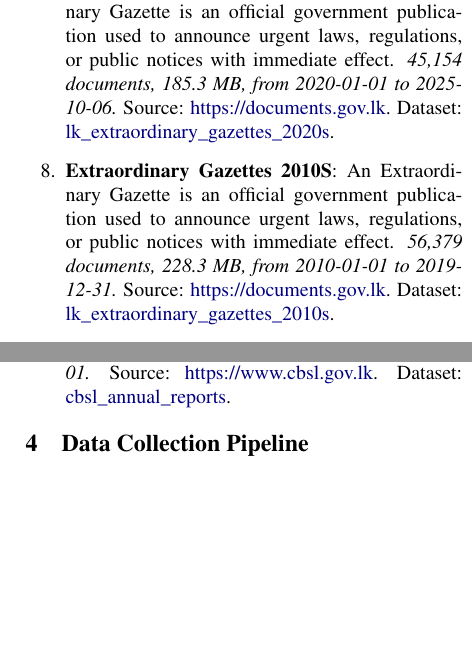
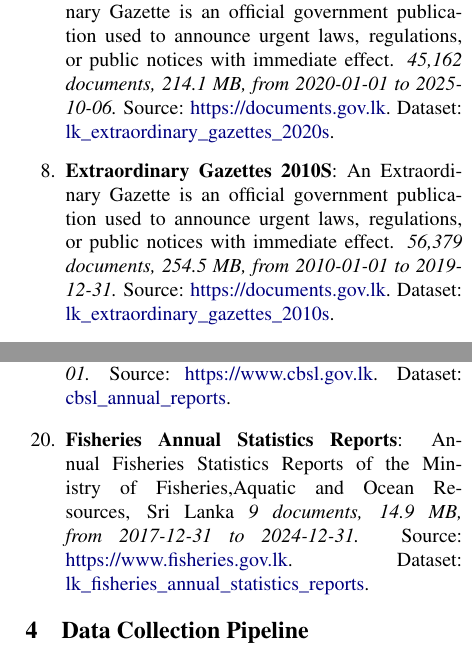
Before and after one commit to nuuuwan/lk_datasets, a LaTeX paper (latex/lk_datasets.tex): two parts of the columns of pages 2 and 3 of 4, joined at a grey line, cut so that both start at the same text, the shorter picture padded with empty space. The pictures show the PDF file latex/lk_datasets.pdf that the author committed with the source.

```diff
--- a/latex/lk_datasets.tex
+++ b/latex/lk_datasets.tex
@@ -86,7 +86,7 @@
 %
 \section{Datasets}%
 \label{sec:Datasets}%
-As of v20251008, Sri Lanka Document Datasets consists of 19 datasets.%
+As of v20251008, Sri Lanka Document Datasets consists of 20 datasets.%
 \begin{enumerate}%
 \item%
 \textbf{Hansard}: A Hansard is the official verbatim record of parliamentary debates, preserving lawmakers’ words and decisions for history, law, and public accountability.\textit{ 1,665 documents, 17.9 GB, from 2006{-}02{-}01 to 2025{-}09{-}24.} Source: \href{https://www.parliament.lk}{https://www.parliament.lk}. Dataset: \href{https://github.com/nuuuwan/lk\_hansard/tree/data/data/lk\_hansard}{lk\_hansard}.%
@@ -101,9 +101,9 @@
 \item%
 \textbf{Bills}: A Bill is a draft law proposed in Parliament. It becomes binding once passed and enacted, shaping governance, rights, and daily life in the country.\textit{ 4,077 documents, 1.8 GB, from 2010{-}05{-}10 to 2025{-}10{-}26.} Source: \href{https://documents.gov.lk}{https://documents.gov.lk}. Dataset: \href{https://github.com/nuuuwan/lk\_legal\_docs/tree/data\_lk\_bills/data/lk\_bills}{lk\_bills}.%
 \item%
-\textbf{Extraordinary Gazettes 2020S}: An Extraordinary Gazette is an official government publication used to announce urgent laws, regulations, or public notices with immediate effect.\textit{ 45,154 documents, 185.3 MB, from 2020{-}01{-}01 to 2025{-}10{-}06.} Source: \href{https://documents.gov.lk}{https://documents.gov.lk}. Dataset: \href{https://github.com/nuuuwan/lk\_legal\_docs/tree/data\_lk\_extraordinary\_gazettes\_2020s/data/lk\_extraordinary\_gazettes\_2020s}{lk\_extraordinary\_gazettes\_2020s}.%
+\textbf{Extraordinary Gazettes 2020S}: An Extraordinary Gazette is an official government publication used to announce urgent laws, regulations, or public notices with immediate effect.\textit{ 45,162 documents, 214.1 MB, from 2020{-}01{-}01 to 2025{-}10{-}06.} Source: \href{https://documents.gov.lk}{https://documents.gov.lk}. Dataset: \href{https://github.com/nuuuwan/lk\_legal\_docs/tree/data\_lk\_extraordinary\_gazettes\_2020s/data/lk\_extraordinary\_gazettes\_2020s}{lk\_extraordinary\_gazettes\_2020s}.%
 \item%
-\textbf{Extraordinary Gazettes 2010S}: An Extraordinary Gazette is an official government publication used to announce urgent laws, regulations, or public notices with immediate effect.\textit{ 56,379 documents, 228.3 MB, from 2010{-}01{-}01 to 2019{-}12{-}31.} Source: \href{https://documents.gov.lk}{https://documents.gov.lk}. Dataset: \href{https://github.com/nuuuwan/lk\_legal\_docs/tree/data\_lk\_extraordinary\_gazettes\_2010s/data/lk\_extraordinary\_gazettes\_2010s}{lk\_extraordinary\_gazettes\_2010s}.%
+\textbf{Extraordinary Gazettes 2010S}: An Extraordinary Gazette is an official government publication used to announce urgent laws, regulations, or public notices with immediate effect.\textit{ 56,379 documents, 254.5 MB, from 2010{-}01{-}01 to 2019{-}12{-}31.} Source: \href{https://documents.gov.lk}{https://documents.gov.lk}. Dataset: \href{https://github.com/nuuuwan/lk\_legal\_docs/tree/data\_lk\_extraordinary\_gazettes\_2010s/data/lk\_extraordinary\_gazettes\_2010s}{lk\_extraordinary\_gazettes\_2010s}.%
 \item%
 \textbf{Cabinet Decisions}: A Sri Lanka Cabinet Decision is an official policy or action agreed by the Cabinet of Ministers, shaping governance, law, and national development in the country.\textit{ 10,369 documents, 125.3 MB, from 2010{-}09{-}27 to 2025{-}09{-}22.} Source: \href{https://www.cabinetoffice.gov.lk}{https://www.cabinetoffice.gov.lk}. Dataset: \href{https://github.com/nuuuwan/lk\_cabinet\_decisions/tree/data/data/lk\_cabinet\_decisions}{lk\_cabinet\_decisions}.%
 \item%
@@ -126,6 +126,8 @@
 \textbf{Dmc Landslide Warnings}: Landslide Warnings including early warnings, locations of potential risk, areas and places which need special attention, and automated landslide early warning map.\textit{ 563 documents, 436.2 MB, from 2019{-}09{-}26 to 2025{-}10{-}05.} Source: \href{https://www.dmc.gov.lk}{https://www.dmc.gov.lk}. Dataset: \href{https://github.com/nuuuwan/lk\_dmc/tree/data\_lk\_dmc\_landslide\_warnings/data/lk\_dmc\_landslide\_warnings}{lk\_dmc\_landslide\_warnings}.%
 \item%
 \textbf{Cbsl Annual Reports}: Annual Reports of the Central Bank of Sri Lanka (CBSL).It has been discountinued since 2023and replaced with swo separate reports,namely, the Annual Economic Reviewand Financial Statementsand Operations of the Central Bank.\textit{ 8 documents, 13.9 MB, from 2023{-}01{-}01 to 2023{-}01{-}01.} Source: \href{https://www.cbsl.gov.lk}{https://www.cbsl.gov.lk}. Dataset: \href{https://github.com/nuuuwan/cbsl/tree/data\_cbsl\_annual\_reports/data/cbsl\_annual\_reports}{cbsl\_annual\_reports}.%
+\item%
+\textbf{Fisheries Annual Statistics Reports}: Annual Fisheries Statistics Reports of the Ministry of Fisheries,Aquatic and Ocean Resources, Sri Lanka\textit{ 9 documents, 14.9 MB, from 2017{-}12{-}31 to 2024{-}12{-}31.} Source: \href{https://www.fisheries.gov.lk}{https://www.fisheries.gov.lk}. Dataset: \href{https://github.com/nuuuwan/lk\_fisheries/tree/data\_lk\_fisheries\_annual\_statistics\_reports/data/lk\_fisheries\_annual\_statistics\_reports}{lk\_fisheries\_annual\_statistics\_reports}.%
 \end{enumerate}
 
 %
```
Also changed, not shown: latex/lk_datasets.pdf, latex/lk_datasets.tex (6 more changed lines), 1 other file.
